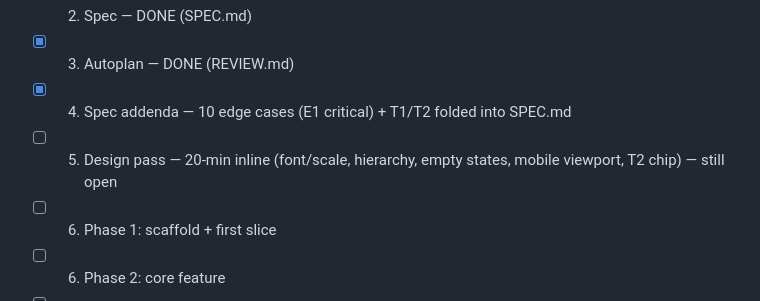
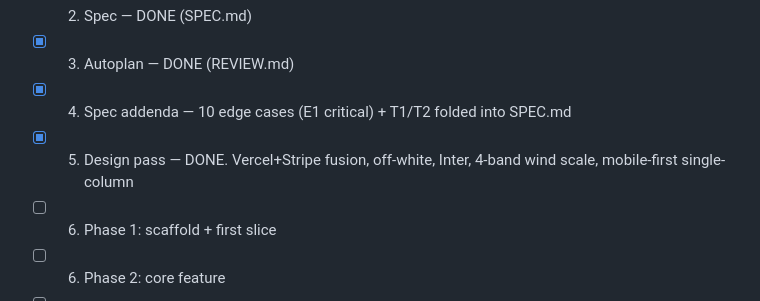
Before and after one commit to xxBeanSproutxx/windmap, a Markdown page: AGENTS.md, the part around the change. Drawn GitHub-style.

Commit message:
windmap: clean up pipeline checklist after design pass

```diff
--- a/AGENTS.md
+++ b/AGENTS.md
@@ -103,7 +103,7 @@ Build a tool the user can check before driving to Blue Lake (Zimmerman, MN) to f
 - [x] 2. Spec — DONE (SPEC.md)
 - [x] 3. Autoplan — DONE (REVIEW.md)
 - [x] 4. Spec addenda — 10 edge cases (E1 critical) + T1/T2 folded into SPEC.md
-- [ ] 5. Design pass — 20-min inline (font/scale, hierarchy, empty states, mobile viewport, T2 chip) — still open
+- [x] 5. Design pass — DONE. Vercel+Stripe fusion, off-white, Inter, 4-band wind scale, mobile-first single-column
 - [ ] 6. Phase 1: scaffold + first slice
 - [ ] 6. Phase 2: core feature
 - [ ] 7. Phase 3: polish
```
